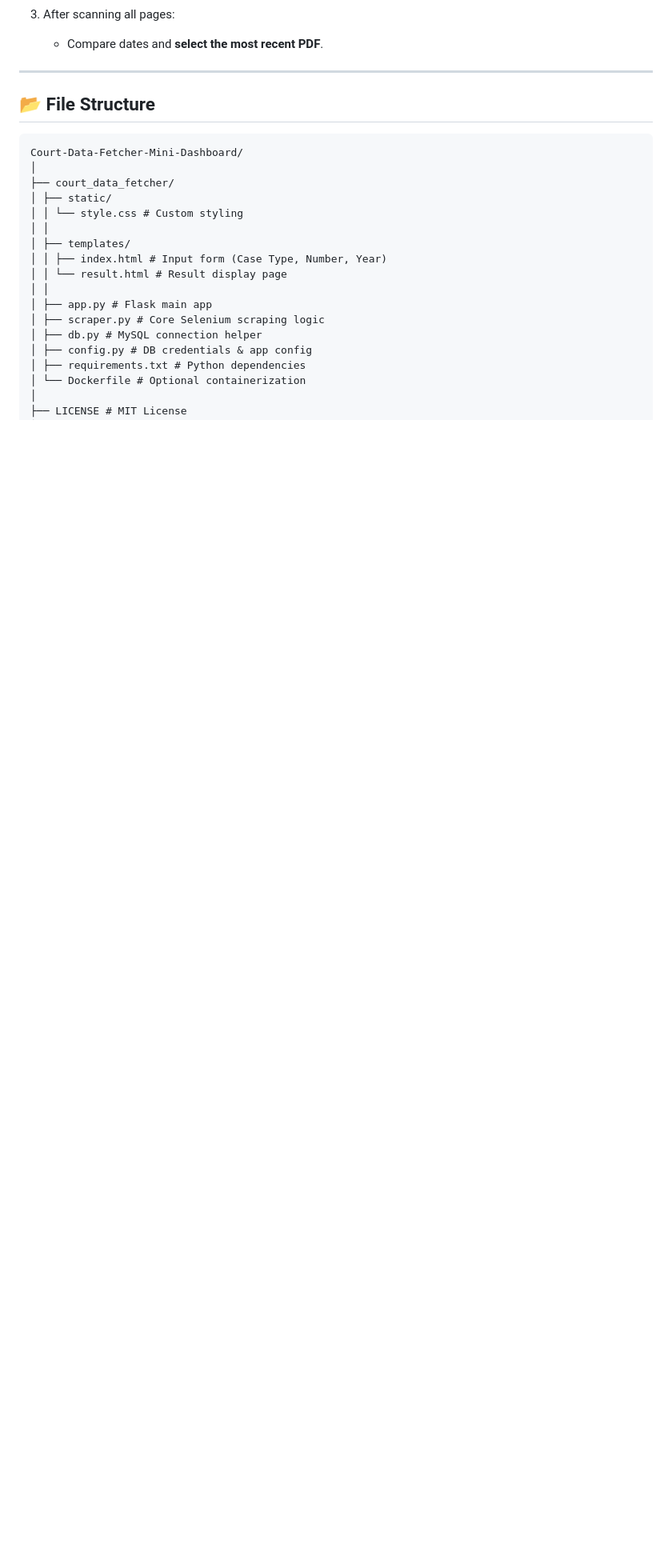
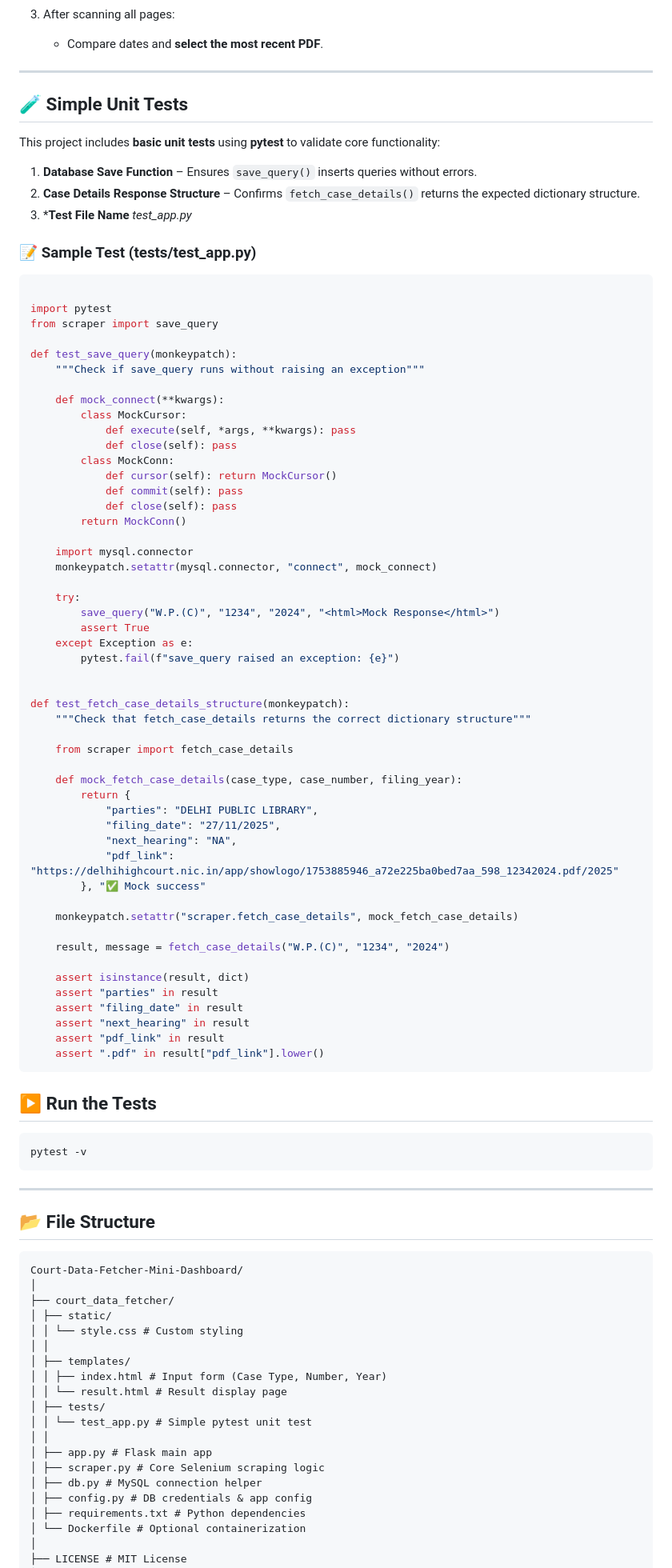
Before and after one commit to Subhajit75/Court-Data-Fetcher-Mini-Dashboard, a Markdown page: README.md, the part around one of its changes. Shown at 80% size. Drawn GitHub-style; blank space fills up the shorter version.

````diff
--- a/README.md
+++ b/README.md
@@ -113,6 +113,77 @@ Our scraper automatically handles pagination to ensure the **latest order PDF**
    - Compare dates and **select the most recent PDF**.
 
 ---
+## 🧪 Simple Unit Tests
+
+This project includes **basic unit tests** using **pytest** to validate core functionality:
+
+1.  **Database Save Function** – Ensures `save_query()` inserts queries without errors.
+2. **Case Details Response Structure** – Confirms `fetch_case_details()` returns the expected dictionary structure.
+3. ***Test File Name** *test_app.py*
+
+
+### 📝 Sample Test (tests/test_app.py)
+```python
+
+import pytest
+from scraper import save_query
+
+def test_save_query(monkeypatch):
+    """Check if save_query runs without raising an exception"""
+
+    def mock_connect(**kwargs):
+        class MockCursor:
+            def execute(self, *args, **kwargs): pass
+            def close(self): pass
+        class MockConn:
+            def cursor(self): return MockCursor()
+            def commit(self): pass
+            def close(self): pass
+        return MockConn()
+
+    import mysql.connector
+    monkeypatch.setattr(mysql.connector, "connect", mock_connect)
+
+    try:
+        save_query("W.P.(C)", "1234", "2024", "<html>Mock Response</html>")
+        assert True
+    except Exception as e:
+        pytest.fail(f"save_query raised an exception: {e}")
+
+
+def test_fetch_case_details_structure(monkeypatch):
+    """Check that fetch_case_details returns the correct dictionary structure"""
+
+    from scraper import fetch_case_details
+
+    def mock_fetch_case_details(case_type, case_number, filing_year):
+        return {
+            "parties": "DELHI PUBLIC LIBRARY",
+            "filing_date": "27/11/2025",
+            "next_hearing": "NA",
+            "pdf_link": "https://delhihighcourt.nic.in/app/showlogo/1753885946_a72e225ba0bed7aa_598_12342024.pdf/2025"
+        }, "✅ Mock success"
+
+    monkeypatch.setattr("scraper.fetch_case_details", mock_fetch_case_details)
+
+    result, message = fetch_case_details("W.P.(C)", "1234", "2024")
+
+    assert isinstance(result, dict)
+    assert "parties" in result
+    assert "filing_date" in result
+    assert "next_hearing" in result
+    assert "pdf_link" in result
+    assert ".pdf" in result["pdf_link"].lower()
+```
+## ▶️ Run the Tests
+```brash
+pytest -v
+```
+
+
+
+
+---
 
 ## 📂 File Structure
 ~~~
@@ -125,6 +196,8 @@ Court-Data-Fetcher-Mini-Dashboard/
 │ ├── templates/
 │ │ ├── index.html # Input form (Case Type, Number, Year)
 │ │ └── result.html # Result display page
+│ ├── tests/
+│ │ └── test_app.py # Simple pytest unit test
 │ │
 │ ├── app.py # Flask main app
 │ ├── scraper.py # Core Selenium scraping logic
````
Also changed, not shown: other parts of README.md (+6 -1 lines).
